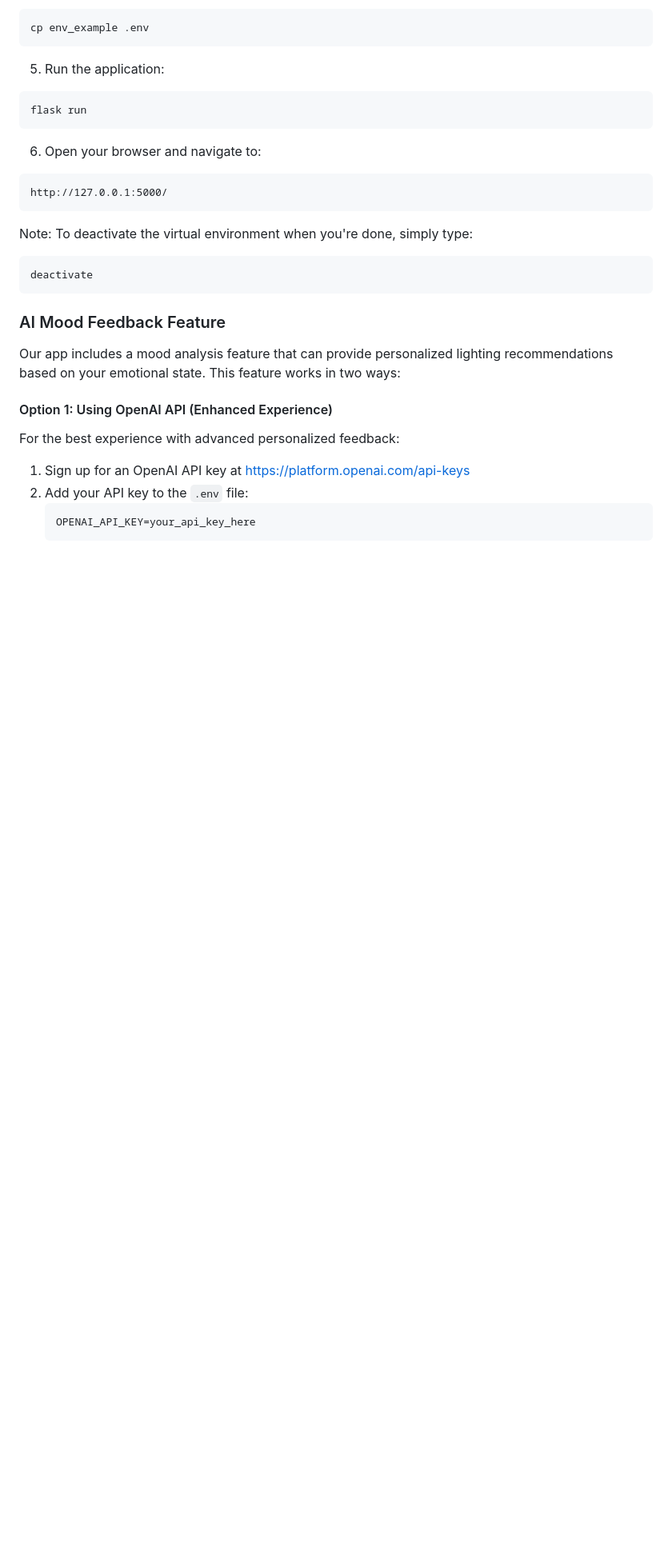
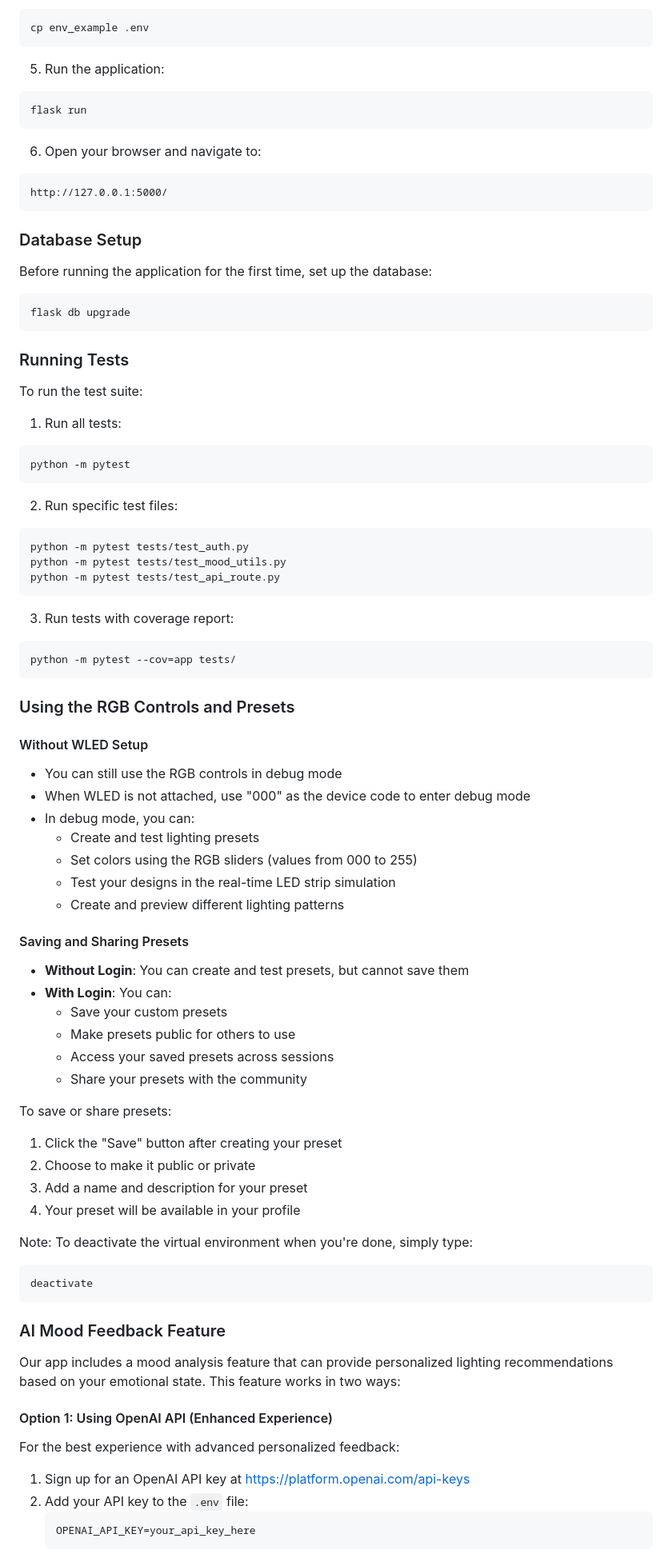
Before and after one commit to wenkow2k515/Scyra-WLED-RGB-group-project, a Markdown page: README.md, the part around the change. Shown at 80% size. GitHub-like rendering; blank space fills up the shorter version.

Commit message:
Updated README with debug mode and preset instructions

````diff
--- a/README.md
+++ b/README.md
@@ -65,6 +65,59 @@ flask run
 ```
 http://127.0.0.1:5000/
 ```
+
+### Database Setup
+
+Before running the application for the first time, set up the database:
+```bash
+flask db upgrade
+```
+
+### Running Tests
+
+To run the test suite:
+
+1. Run all tests:
+```bash
+python -m pytest
+```
+
+2. Run specific test files:
+```bash
+python -m pytest tests/test_auth.py
+python -m pytest tests/test_mood_utils.py
+python -m pytest tests/test_api_route.py
+```
+
+3. Run tests with coverage report:
+```bash
+python -m pytest --cov=app tests/
+```
+
+### Using the RGB Controls and Presets
+
+#### Without WLED Setup
+- You can still use the RGB controls in debug mode
+- When WLED is not attached, use "000" as the device code to enter debug mode
+- In debug mode, you can:
+  - Create and test lighting presets
+  - Set colors using the RGB sliders (values from 000 to 255)
+  - Test your designs in the real-time LED strip simulation
+  - Create and preview different lighting patterns
+
+#### Saving and Sharing Presets
+- **Without Login**: You can create and test presets, but cannot save them
+- **With Login**: You can:
+  - Save your custom presets
+  - Make presets public for others to use
+  - Access your saved presets across sessions
+  - Share your presets with the community
+
+To save or share presets:
+1. Click the "Save" button after creating your preset
+2. Choose to make it public or private
+3. Add a name and description for your preset
+4. Your preset will be available in your profile
 
 Note: To deactivate the virtual environment when you're done, simply type:
 ```bash
````
